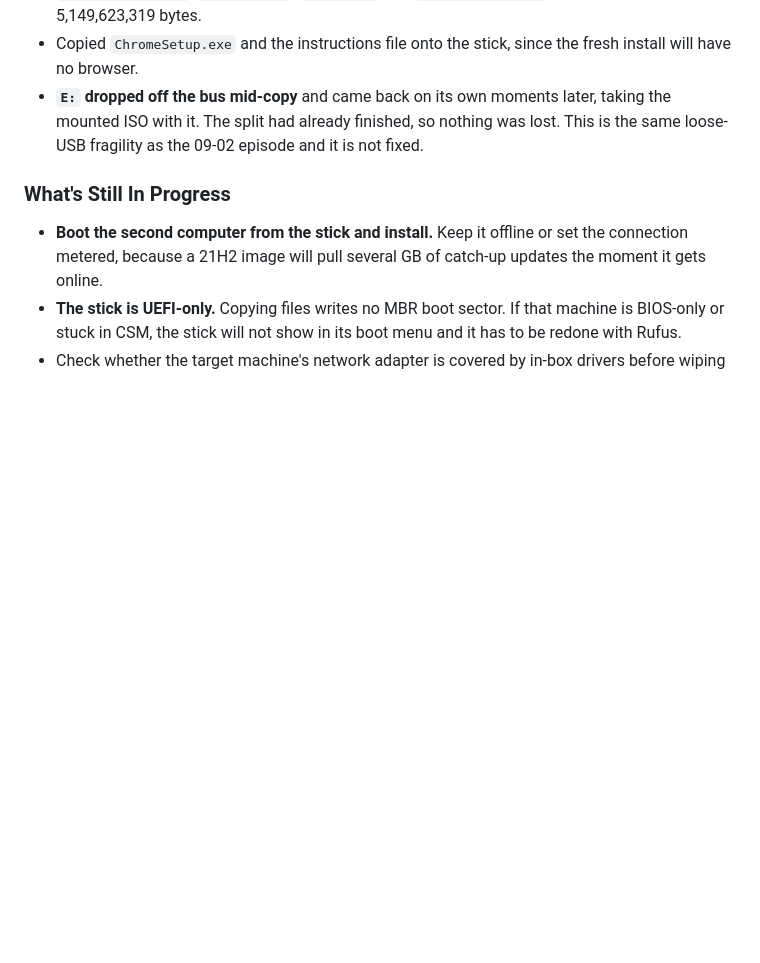
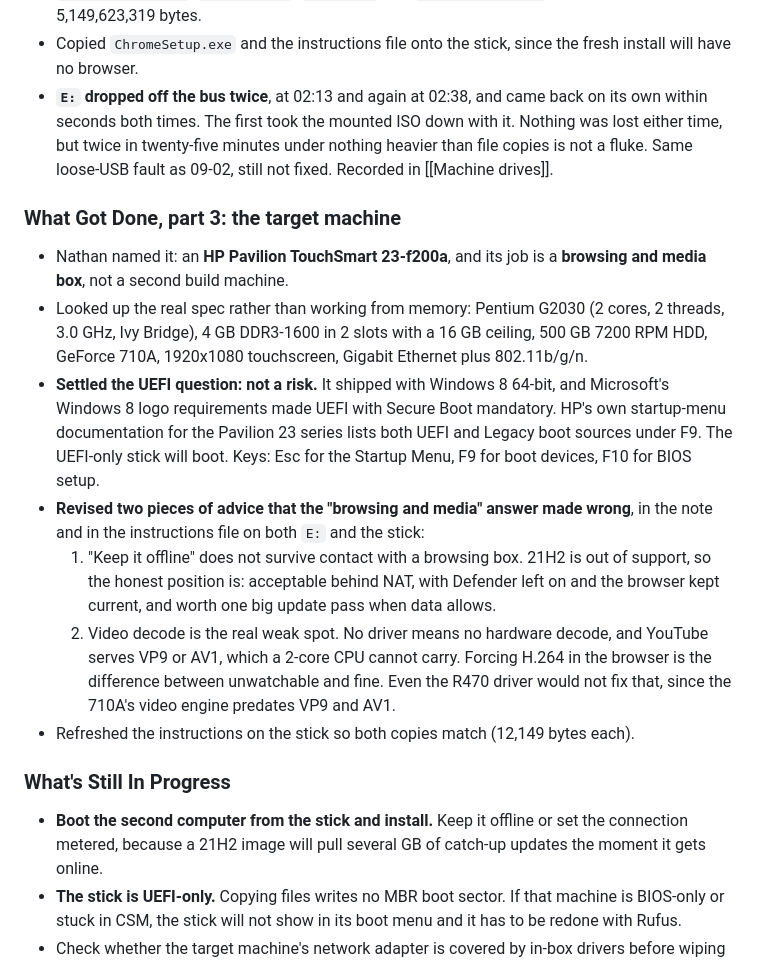
Before and after one commit to badboyfarrxxx-ship-it/the-beasts-brain, a Markdown page: 01 - Daily Notes/09 - September 2026/2026-09-12.md, the part around the change. GitHub-like rendering; blank space fills up the shorter version.

```diff
--- a/01 - Daily Notes/09 - September 2026/2026-09-12.md
+++ b/01 - Daily Notes/09 - September 2026/2026-09-12.md
@@ -75,9 +75,33 @@ created: 2026-09-12
   `autounattend.xml` are all present. 950 files, 5,149,623,319 bytes.
 - Copied `ChromeSetup.exe` and the instructions file onto the stick, since the fresh install
   will have no browser.
-- **`E:` dropped off the bus mid-copy** and came back on its own moments later, taking the
-  mounted ISO with it. The split had already finished, so nothing was lost. This is the same
-  loose-USB fragility as the 09-02 episode and it is not fixed.
+- **`E:` dropped off the bus twice**, at 02:13 and again at 02:38, and came back on its own
+  within seconds both times. The first took the mounted ISO down with it. Nothing was lost
+  either time, but twice in twenty-five minutes under nothing heavier than file copies is
+  not a fluke. Same loose-USB fault as 09-02, still not fixed. Recorded in [[Machine drives]].
+
+### What Got Done, part 3: the target machine
+
+- Nathan named it: an **HP Pavilion TouchSmart 23-f200a**, and its job is a **browsing and
+  media box**, not a second build machine.
+- Looked up the real spec rather than working from memory: Pentium G2030 (2 cores, 2 threads,
+  3.0 GHz, Ivy Bridge), 4 GB DDR3-1600 in 2 slots with a 16 GB ceiling, 500 GB 7200 RPM HDD,
+  GeForce 710A, 1920x1080 touchscreen, Gigabit Ethernet plus 802.11b/g/n.
+- **Settled the UEFI question: not a risk.** It shipped with Windows 8 64-bit, and Microsoft's
+  Windows 8 logo requirements made UEFI with Secure Boot mandatory. HP's own startup-menu
+  documentation for the Pavilion 23 series lists both UEFI and Legacy boot sources under F9.
+  The UEFI-only stick will boot. Keys: Esc for the Startup Menu, F9 for boot devices, F10 for
+  BIOS setup.
+- **Revised two pieces of advice that the "browsing and media" answer made wrong**, in the
+  note and in the instructions file on both `E:` and the stick:
+  1. "Keep it offline" does not survive contact with a browsing box. 21H2 is out of support,
+     so the honest position is: acceptable behind NAT, with Defender left on and the browser
+     kept current, and worth one big update pass when data allows.
+  2. Video decode is the real weak spot. No driver means no hardware decode, and YouTube
+     serves VP9 or AV1, which a 2-core CPU cannot carry. Forcing H.264 in the browser is the
+     difference between unwatchable and fine. Even the R470 driver would not fix that, since
+     the 710A's video engine predates VP9 and AV1.
+- Refreshed the instructions on the stick so both copies match (12,149 bytes each).
 
 ### What's Still In Progress
 
```
Also changed, not shown: 04 - Resources/Building tiny11 images.md (+24 -0 lines), 04 - Resources/Machine drives.md (+10 -4 lines).
